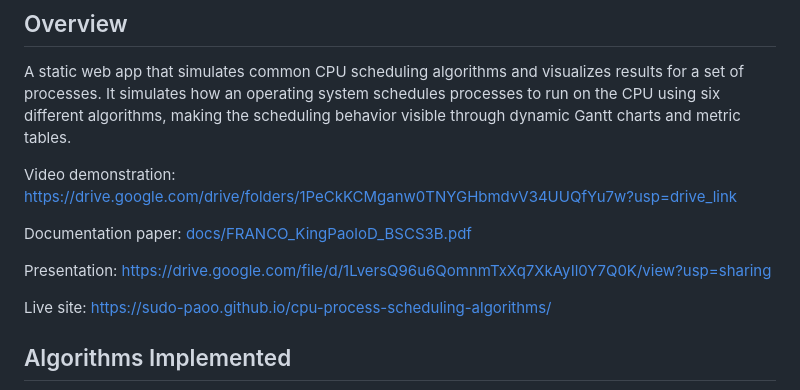
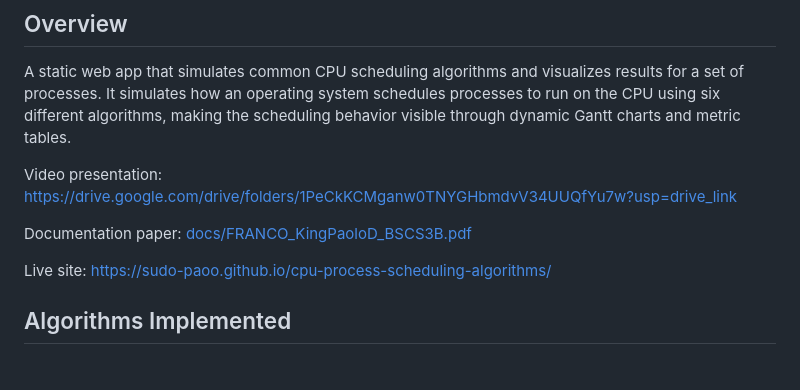
Before and after one commit to sudo-paoo/cpu-process-scheduling-algorithms, a Markdown page: README.md, the part around the change. GitHub-like rendering; blank space fills up the shorter version.

Commit message:
update video presentation

```diff
--- a/README.md
+++ b/README.md
@@ -3,11 +3,9 @@
 ## Overview
 A static web app that simulates common CPU scheduling algorithms and visualizes results for a set of processes. It simulates how an operating system schedules processes to run on the CPU using six different algorithms, making the scheduling behavior visible through dynamic Gantt charts and metric tables.
 
-Video demonstration: https://drive.google.com/drive/folders/1PeCkKCMganw0TNYGHbmdvV34UUQfYu7w?usp=drive_link
+Video presentation: https://drive.google.com/drive/folders/1PeCkKCMganw0TNYGHbmdvV34UUQfYu7w?usp=drive_link
 
 Documentation paper: [docs/FRANCO_KingPaoloD_BSCS3B.pdf](docs/FRANCO_KingPaoloD_BSCS3B.pdf)
-
-Presentation: https://drive.google.com/file/d/1LversQ96u6QomnmTxXq7XkAyIl0Y7Q0K/view?usp=sharing
 
 
 Live site: https://sudo-paoo.github.io/cpu-process-scheduling-algorithms/
```
